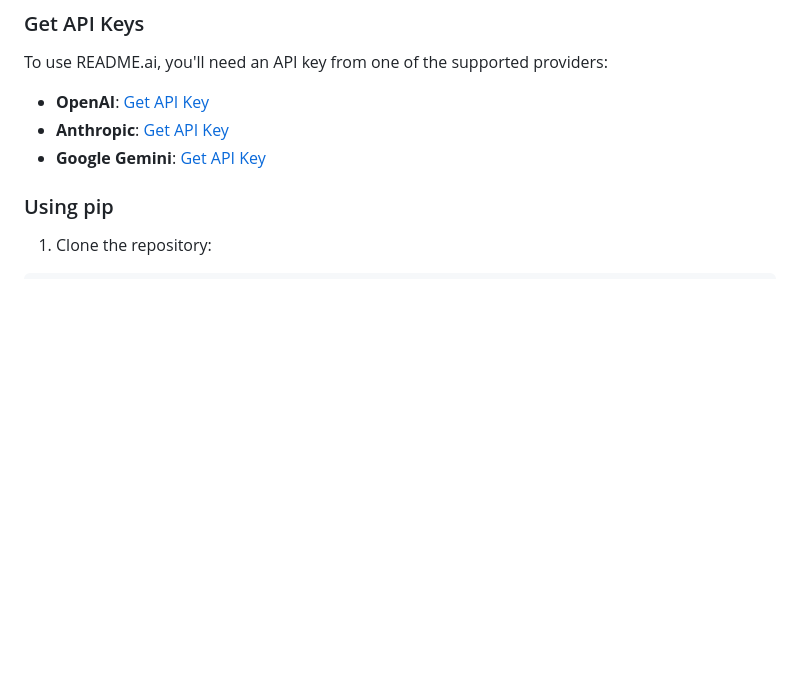
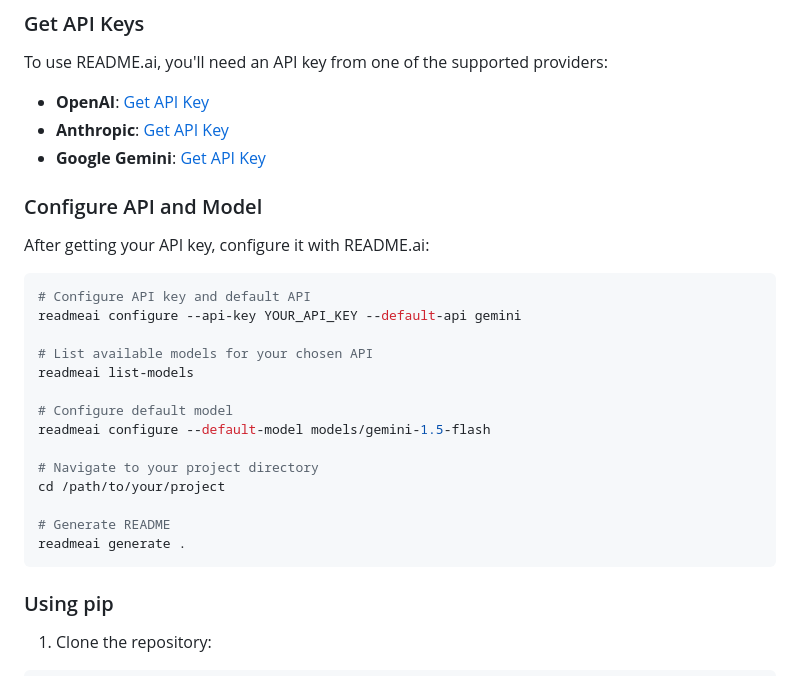
Before and after one commit to varunelavia/readmeai, a Markdown page: README.md, the part around the change. Rendered like a GitHub page; blank space fills up the shorter version.

Commit message:
Add configuration instructions for API key and model in README.md
- Included detailed steps for configuring the API key and setting the default model for README.ai.
- Added commands for listing available models and generating a README file, enhancing user guidance for setup and usage.

````diff
--- a/README.md
+++ b/README.md
@@ -62,6 +62,27 @@ To use README.ai, you'll need an API key from one of the supported providers:
 - **OpenAI**: [Get API Key](https://platform.openai.com/api-keys)
 - **Anthropic**: [Get API Key](https://console.anthropic.com/settings/keys)
 - **Google Gemini**: [Get API Key](https://aistudio.google.com/app/apikey)
+
+### Configure API and Model
+
+After getting your API key, configure it with README.ai:
+
+```bash
+# Configure API key and default API
+readmeai configure --api-key YOUR_API_KEY --default-api gemini
+
+# List available models for your chosen API
+readmeai list-models
+
+# Configure default model
+readmeai configure --default-model models/gemini-1.5-flash
+
+# Navigate to your project directory
+cd /path/to/your/project
+
+# Generate README
+readmeai generate .
+```
 
 ### Using pip
 
````
